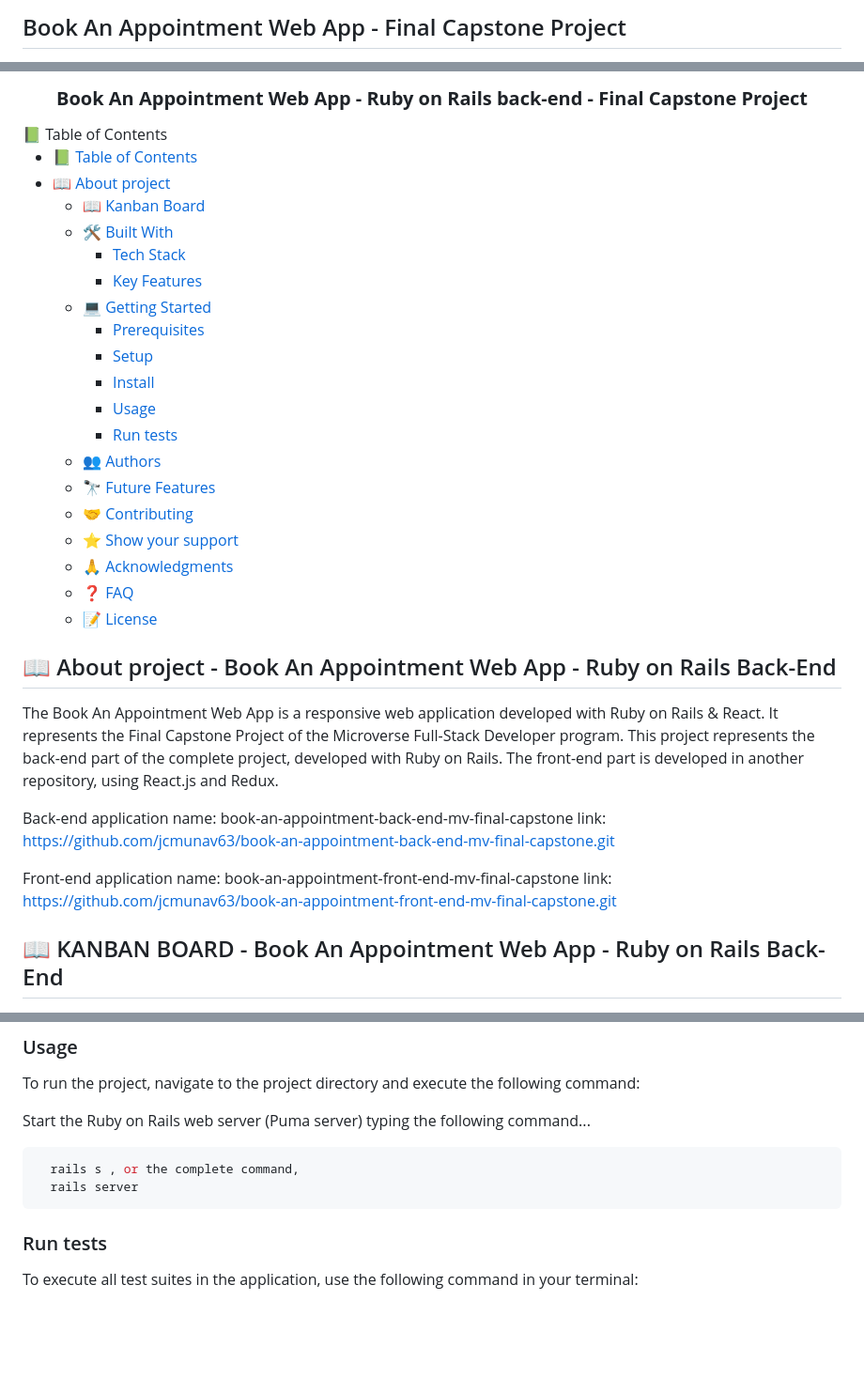
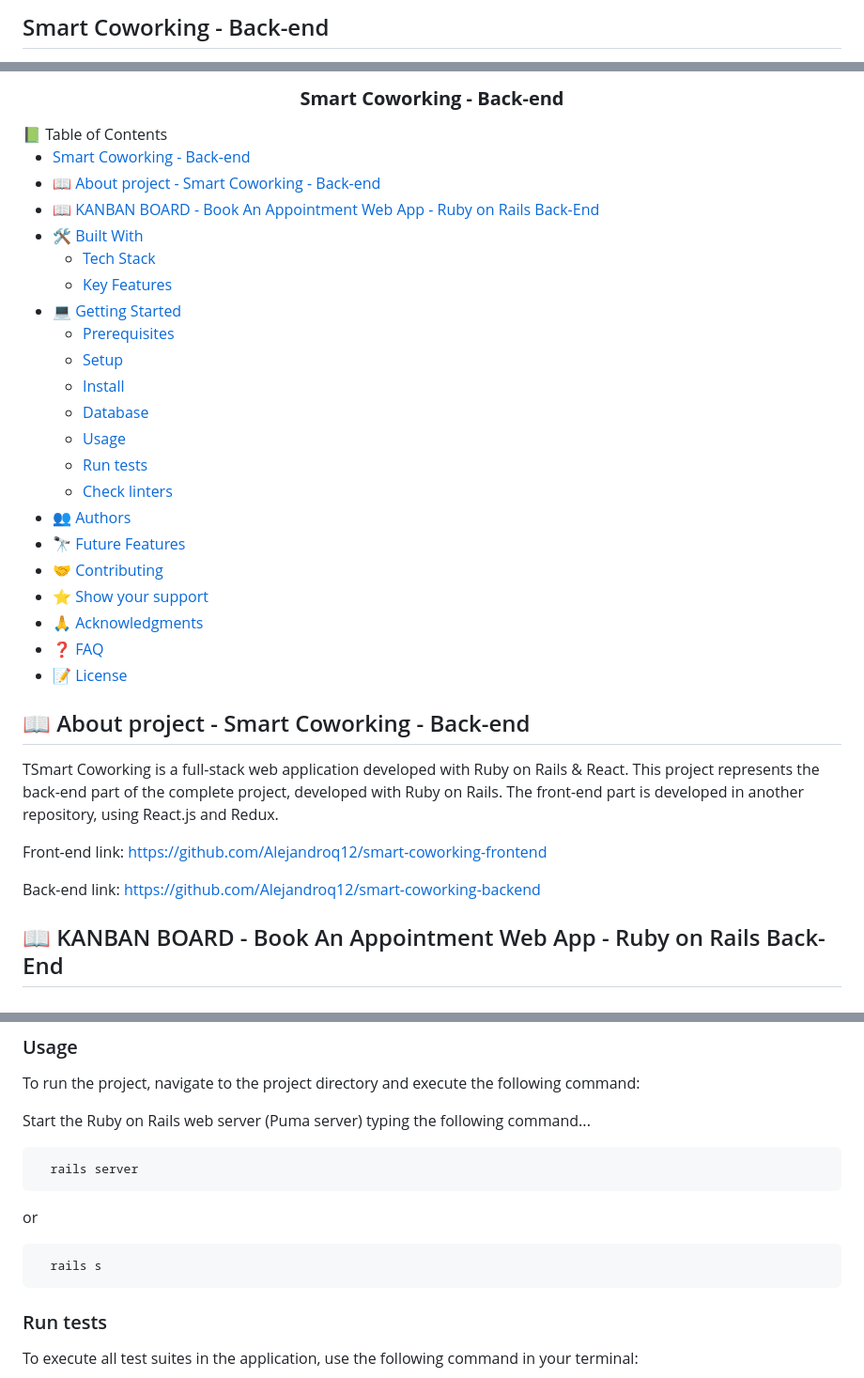
Before and after one commit to Alejandroq12/smart-coworking-backend, a Markdown page: README.md, 3 parts joined by grey strips. Shown: that part at 94% size. Drawn GitHub-style; blank space fills up the shorter version.

Commit message:
Docs: Update readme.

````diff
--- a/README.md
+++ b/README.md
@@ -1,4 +1,4 @@
-## Book An Appointment Web App - Final Capstone Project
+## Smart Coworking - Back-end
 
 <a name="readme-top"></a>
 <div align="center">
@@ -6,37 +6,37 @@
   <br/>
-  <h3><b>Book An Appointment Web App - Ruby on Rails back-end - Final Capstone Project</b></h3>
+  <h3><b>Smart Coworking - Back-end</b></h3>
 </div>
 📗 Table of Contents <a name="table_of-contents"></a>
 
-- [📗 Table of Contents](#table-of-contents)
-- [📖 About project ](#about-project)
-  - [📖 Kanban Board ](#kanban-board)
-  - [🛠 Built With ](#-built-with-)
-    - [Tech Stack ](#tech-stack-)
-    - [Key Features ](#key-features-)
-  - [💻 Getting Started ](#-getting-started-)
-    - [Prerequisites](#prerequisites)
-    - [Setup](#setup)
-    - [Install](#install)
-    - [Usage](#usage)
-    - [Run tests](#run-tests)
-  - [👥 Authors ](#-authors-)
-  - [🔭 Future Features ](#-future-features-)
-  - [🤝 Contributing ](#-contributing-)
-  - [⭐️ Show your support ](#️-show-your-support-)
-  - [🙏 Acknowledgments ](#-acknowledgments-)
-  - [❓ FAQ ](#-faq-)
-  - [📝 License ](#-license-)
+- [Smart Coworking - Back-end](#smart-coworking---back-end)
+- [📖 About project - Smart Coworking - Back-end ](#-about-project---smart-coworking---back-end-)
+- [📖 KANBAN BOARD - Book An Appointment Web App - Ruby on Rails Back-End ](#-kanban-board---book-an-appointment-web-app---ruby-on-rails-back-end-)
+- [🛠 Built With ](#-built-with-)
+  - [Tech Stack ](#tech-stack-)
+  - [Key Features ](#key-features-)
+- [💻 Getting Started ](#-getting-started-)
+  - [Prerequisites](#prerequisites)
+  - [Setup](#setup)
+  - [Install](#install)
+  - [Database](#database)
+  - [Usage](#usage)
+  - [Run tests](#run-tests)
+  - [Check linters](#check-linters)
+- [👥 Authors ](#-authors-)
+- [🔭 Future Features ](#-future-features-)
+- [🤝 Contributing ](#-contributing-)
+- [⭐️ Show your support ](#️-show-your-support-)
+- [🙏 Acknowledgments ](#-acknowledgments-)
+- [❓ FAQ ](#-faq-)
+- [📝 License ](#-license-)
 
-## 📖 About project - Book An Appointment Web App - Ruby on Rails Back-End <a name="about-project"></a>
+## 📖 About project - Smart Coworking - Back-end <a name="about-project"></a>
 
-The Book An Appointment Web App is a responsive web application developed with Ruby on Rails & React. It represents the Final Capstone Project of the Microverse Full-Stack Developer program. This project represents the back-end part of the complete project, developed with Ruby on Rails. The front-end part is developed in another repository, using React.js and Redux.
+TSmart Coworking is a full-stack web application developed with Ruby on Rails & React. This project represents the back-end part of the complete project, developed with Ruby on Rails. The front-end part is developed in another repository, using React.js and Redux.
 
-Back-end application name: book-an-appointment-back-end-mv-final-capstone
-  link: https://github.com/jcmunav63/book-an-appointment-back-end-mv-final-capstone.git
+Front-end link: https://github.com/Alejandroq12/smart-coworking-frontend
 
-Front-end application name: book-an-appointment-front-end-mv-final-capstone
-  link: https://github.com/jcmunav63/book-an-appointment-front-end-mv-final-capstone.git
+Back-end link: https://github.com/Alejandroq12/smart-coworking-backend
 
 ## 📖 KANBAN BOARD - Book An Appointment Web App - Ruby on Rails Back-End <a name="kanban-board"></a>
 
@@ -134,10 +134,13 @@ To run the project, navigate to the project directory and execute the following
 
 Start the Ruby on Rails web server (Puma server) typing the following command...
 ```sh
-  rails s , or the complete command,
   rails server
 ```
+or
 
+```sh
+  rails s
+```
 ### Run tests
 To execute all test suites in the application, use the following command in your terminal:
 
````
Also changed, not shown: other parts of README.md (+2 -2 lines).
